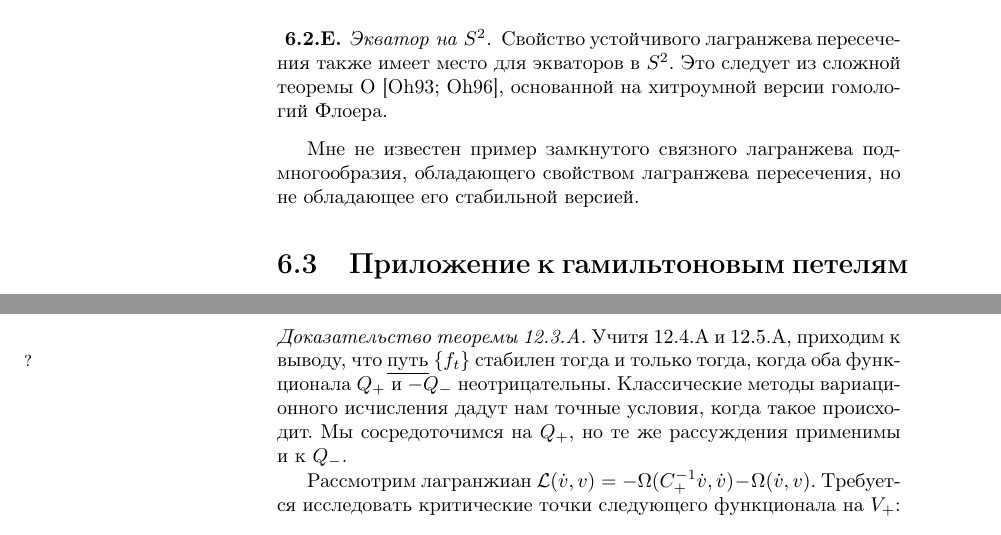
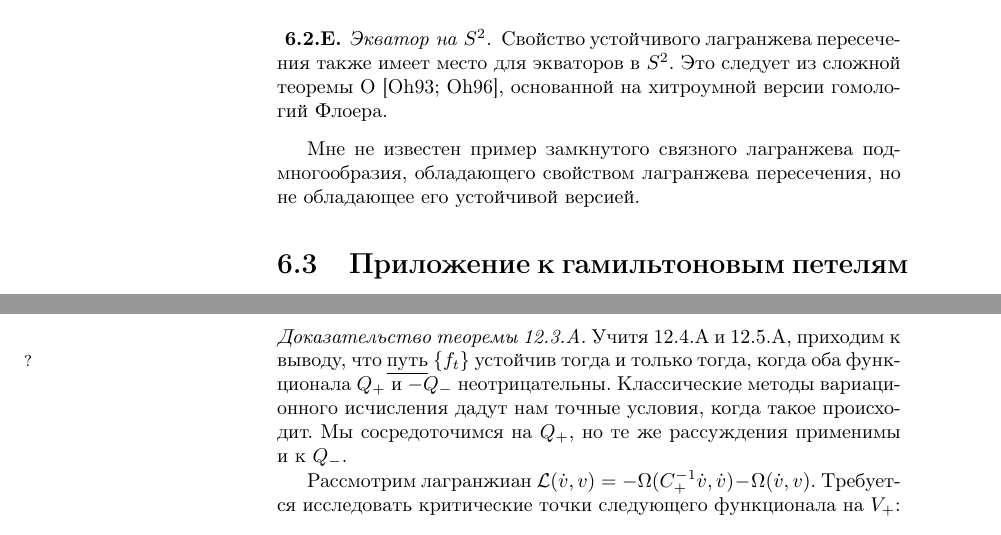
Before and after one commit to anton-petrunin/sympl, a LaTeX book (polterovich.tex, which reads geodesics.tex, lag-intersections.tex): two parts of pages 59 and 119 of 157, joined at a grey line, cut so that both start at the same text. Compiled offline with pdfLaTeX.

Commit message:
стабилен/устойчив

```diff
--- a/geodesics.tex
+++ b/geodesics.tex
@@ -491,7 +491,7 @@ f_{t*} \left.\frac{\d}{\d \epsilon}\right|_{\epsilon=0} h_{1,\epsilon} x_+.
 \qeds
 
 \parit{Доказательство теоремы \ref{12.3.A}.}
-Учитя \ref{12.4.A} и \ref{12.5.A}, приходим к выводу, что \?{путь}{?} $\{f_t\}$ стабилен тогда и только тогда, когда оба функционала $Q_+$ и $-Q_-$ неотрицательны.
+Учитя \ref{12.4.A} и \ref{12.5.A}, приходим к выводу, что \?{путь}{?} $\{f_t\}$ устойчив тогда и только тогда, когда оба функционала $Q_+$ и $-Q_-$ неотрицательны.
 Классические методы вариационного исчисления дадут нам точные условия, когда такое происходит.
 Мы сосредоточимся на $Q_+$, но те же рассуждения применимы и к $Q_-$.
 
--- a/lag-intersections.tex
+++ b/lag-intersections.tex
@@ -212,7 +212,7 @@ $x \in L$, $\xi \in \T_x L$ и
 \end{ex}
 
 
-Мне не известен пример замкнутого связного лагранжева подмногообразия, обладающего свойством лагранжева пересечения, но не обладающее его стабильной версией.
+Мне не известен пример замкнутого связного лагранжева подмногообразия, обладающего свойством лагранжева пересечения, но не обладающее его устойчивой версией.
 
 
 \section{Приложение к гамильтоновым петелям}
```
Also changed, not shown: geodesics.tex (4 more changed lines).
